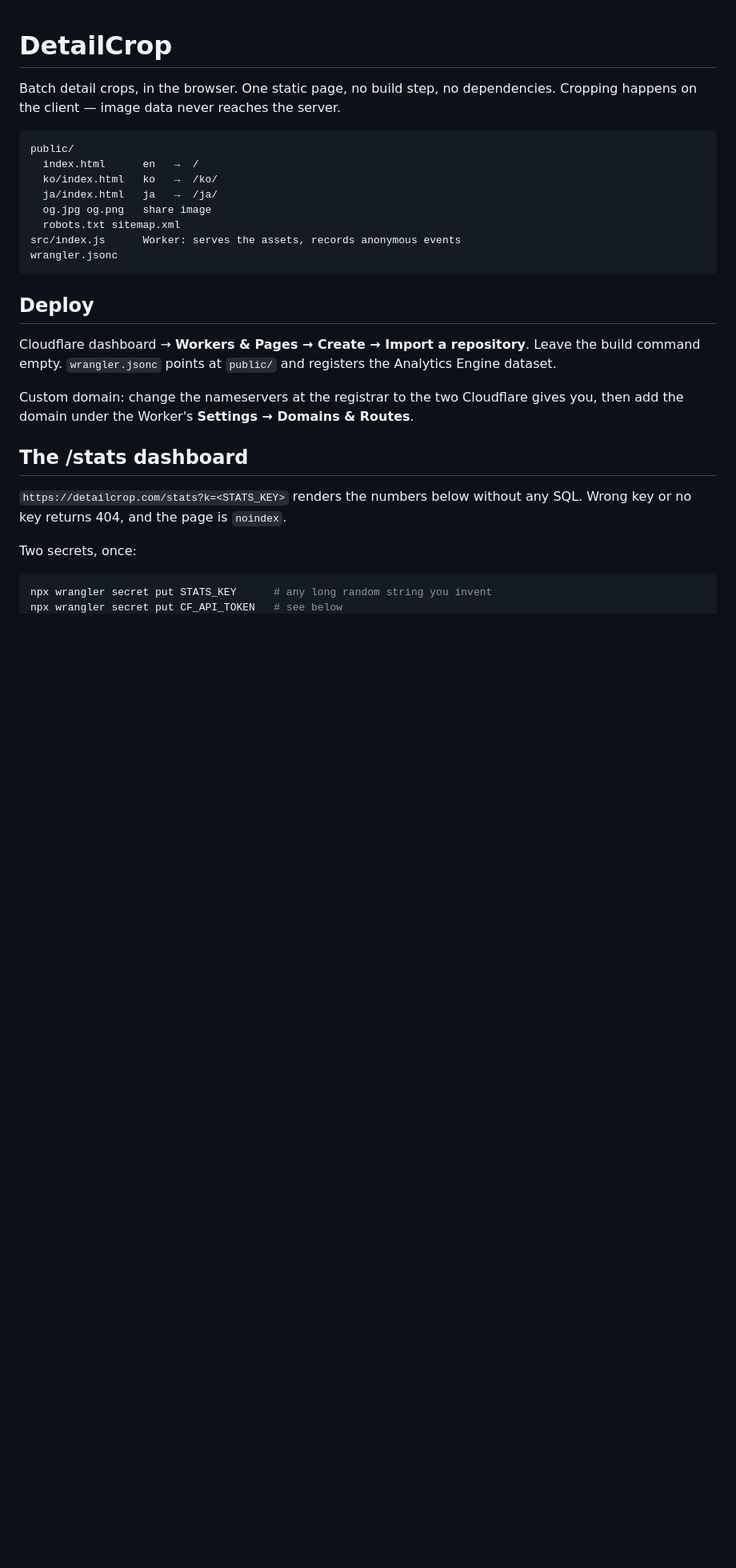
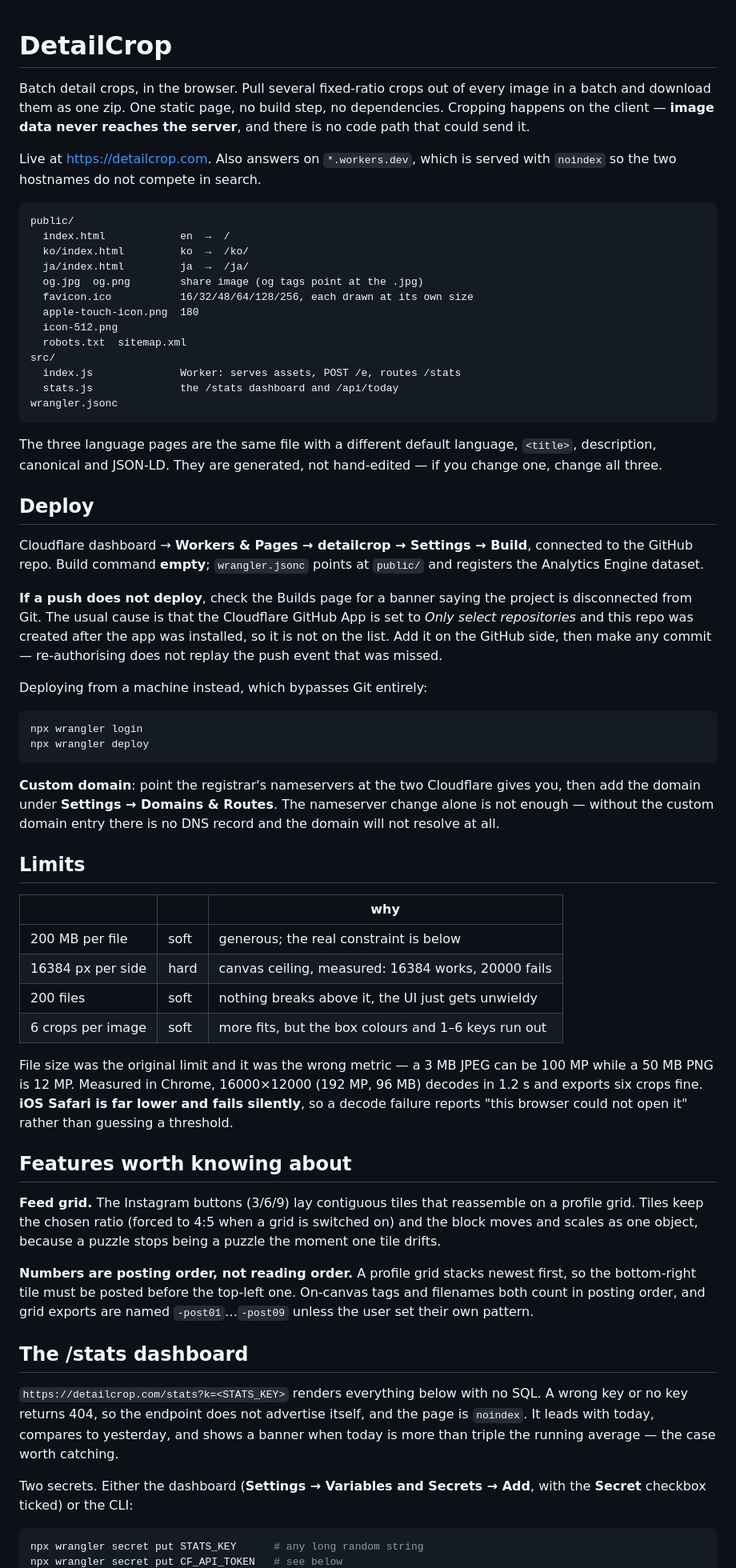
Before and after one commit to 420bRM/Detailcrop.com, a Markdown page: README.md, the part around one of its changes. Shown at 80% size. GitHub-like rendering; blank space fills up the shorter version.

````diff
--- a/README.md
+++ b/README.md
@@ -1,37 +1,96 @@
 # DetailCrop
 
-Batch detail crops, in the browser. One static page, no build step, no
-dependencies. Cropping happens on the client — image data never reaches
-the server.
+Batch detail crops, in the browser. Pull several fixed-ratio crops out of
+every image in a batch and download them as one zip. One static page, no
+build step, no dependencies. Cropping happens on the client — **image data
+never reaches the server**, and there is no code path that could send it.
+
+Live at <https://detailcrop.com>. Also answers on `*.workers.dev`, which is
+served with `noindex` so the two hostnames do not compete in search.
 
 ```
 public/
-  index.html      en   →  /
-  ko/index.html   ko   →  /ko/
-  ja/index.html   ja   →  /ja/
-  og.jpg og.png   share image
-  robots.txt sitemap.xml
-src/index.js      Worker: serves the assets, records anonymous events
+  index.html            en  →  /
+  ko/index.html         ko  →  /ko/
+  ja/index.html         ja  →  /ja/
+  og.jpg  og.png        share image (og tags point at the .jpg)
+  favicon.ico           16/32/48/64/128/256, each drawn at its own size
+  apple-touch-icon.png  180
+  icon-512.png
+  robots.txt  sitemap.xml
+src/
+  index.js              Worker: serves assets, POST /e, routes /stats
+  stats.js              the /stats dashboard and /api/today
 wrangler.jsonc
 ```
 
+The three language pages are the same file with a different default
+language, `<title>`, description, canonical and JSON-LD. They are generated,
+not hand-edited — if you change one, change all three.
+
 ## Deploy
 
-Cloudflare dashboard → **Workers & Pages → Create → Import a repository**.
-Leave the build command empty. `wrangler.jsonc` points at `public/` and
-registers the Analytics Engine dataset.
+Cloudflare dashboard → **Workers & Pages → detailcrop → Settings → Build**,
+connected to the GitHub repo. Build command **empty**; `wrangler.jsonc`
+points at `public/` and registers the Analytics Engine dataset.
 
-Custom domain: change the nameservers at the registrar to the two
-Cloudflare gives you, then add the domain under the Worker's
-**Settings → Domains & Routes**.
+**If a push does not deploy**, check the Builds page for a banner saying the
+project is disconnected from Git. The usual cause is that the Cloudflare
+GitHub App is set to *Only select repositories* and this repo was created
+after the app was installed, so it is not on the list. Add it on the GitHub
+side, then make any commit — re-authorising does not replay the push event
+that was missed.
+
+Deploying from a machine instead, which bypasses Git entirely:
+
+```bash
+npx wrangler login
+npx wrangler deploy
+```
+
+**Custom domain**: point the registrar's nameservers at the two Cloudflare
+gives you, then add the domain under **Settings → Domains & Routes**. The
+nameserver change alone is not enough — without the custom domain entry
+there is no DNS record and the domain will not resolve at all.
+
+## Limits
+
+| | | why |
+|---|---|---|
+| 200 MB per file | soft | generous; the real constraint is below |
+| 16384 px per side | hard | canvas ceiling, measured: 16384 works, 20000 fails |
+| 200 files | soft | nothing breaks above it, the UI just gets unwieldy |
+| 6 crops per image | soft | more fits, but the box colours and 1–6 keys run out |
+
+File size was the original limit and it was the wrong metric — a 3 MB JPEG
+can be 100 MP while a 50 MB PNG is 12 MP. Measured in Chrome, 16000×12000
+(192 MP, 96 MB) decodes in 1.2 s and exports six crops fine. **iOS Safari is
+far lower and fails silently**, so a decode failure reports "this browser
+could not open it" rather than guessing a threshold.
+
+## Features worth knowing about
+
+**Feed grid.** The Instagram buttons (3/6/9) lay contiguous tiles that
+reassemble on a profile grid. Tiles keep the chosen ratio (forced to 4:5 when
+a grid is switched on) and the block moves and scales as one object, because
+a puzzle stops being a puzzle the moment one tile drifts.
+
+**Numbers are posting order, not reading order.** A profile grid stacks
+newest first, so the bottom-right tile must be posted before the top-left
+one. On-canvas tags and filenames both count in posting order, and grid
+exports are named `-post01`…`-post09` unless the user set their own pattern.
 
 ## The /stats dashboard
 
-`https://detailcrop.com/stats?k=<STATS_KEY>` renders the numbers below without
-any SQL. Wrong key or no key returns 404, and the page is `noindex`.
+`https://detailcrop.com/stats?k=<STATS_KEY>` renders everything below with no
+SQL. A wrong key or no key returns 404, so the endpoint does not advertise
+itself, and the page is `noindex`. It leads with today, compares to
+yesterday, and shows a banner when today is more than triple the running
+average — the case worth catching.
 
-Two secrets, once:
+Two secrets. Either the dashboard (**Settings → Variables and Secrets → Add**,
+with the **Secret** checkbox ticked) or the CLI:
 
 ```bash
-npx wrangler secret put STATS_KEY      # any long random string you invent
+npx wrangler secret put STATS_KEY      # any long random string
 npx wrangler secret put CF_API_TOKEN   # see below
````
Also changed, not shown: other parts of README.md (+73 -40 lines), DECISIONS.md (added, +155 -0 lines).
